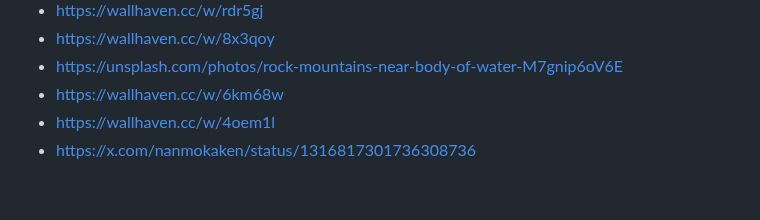
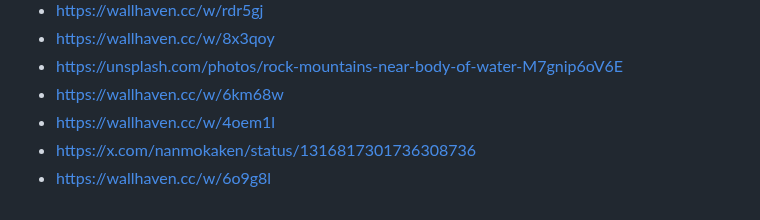
Before and after one commit to kewin-y/flake, a Markdown page: wallpapers/README.md, the part around the change. Rendered like a GitHub page.

```diff
--- a/wallpapers/README.md
+++ b/wallpapers/README.md
@@ -8,3 +8,4 @@
 - https://wallhaven.cc/w/6km68w
 - https://wallhaven.cc/w/4oem1l
 - https://x.com/nanmokaken/status/1316817301736308736
+- https://wallhaven.cc/w/6o9g8l
```
Also changed, not shown: README.md (+0 -1 lines), screenshots/lock.png, screenshots/screenshot.png, 3 other files.
